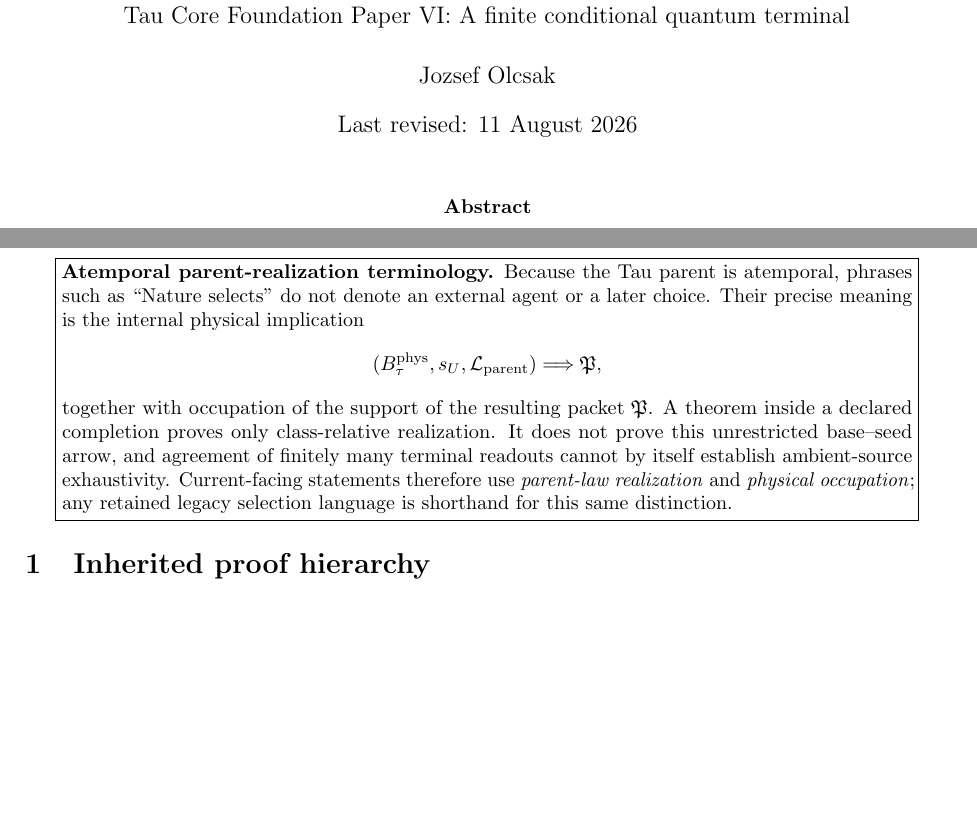
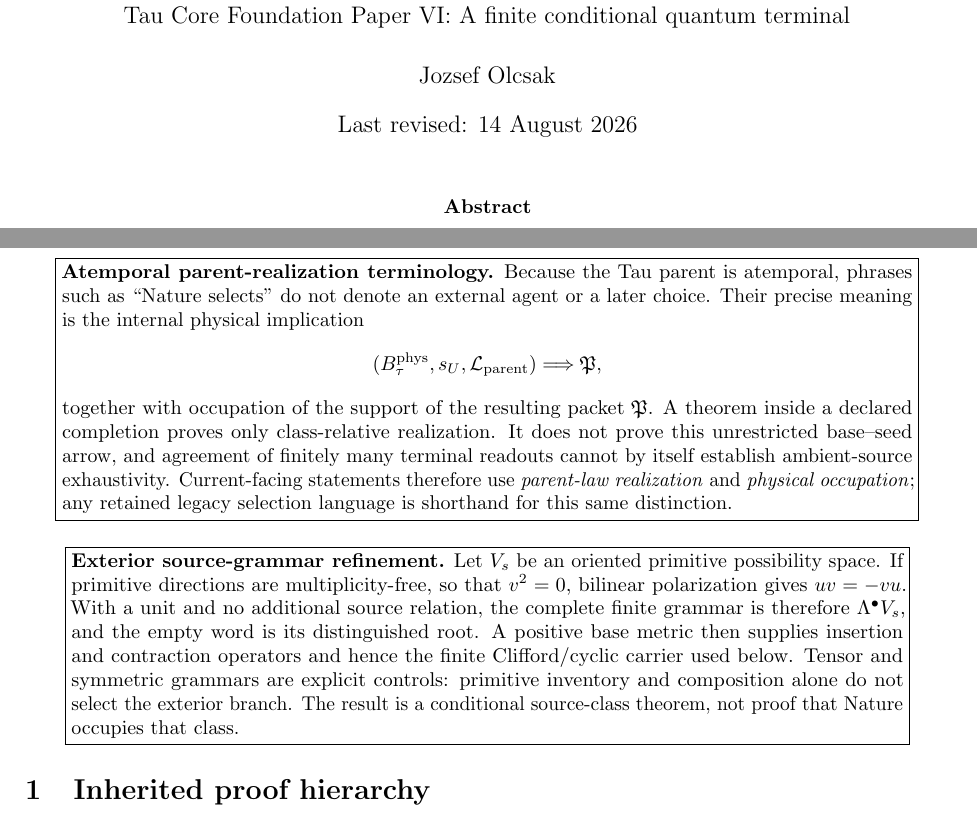
Before and after one commit to tau-core-research/tau-core-quantum-readout-foundation-paper-vi, a LaTeX paper (paperVI_submission_source/main.tex): two parts of pages 1 and 2 of 31, joined at a grey line, cut so that both start at the same text, the shorter picture padded with empty space. Compiled offline with pdfLaTeX.

Commit message:
Derive exterior seed grammar

```diff
--- a/paperVI_submission_source/main.tex
+++ b/paperVI_submission_source/main.tex
@@ -28,7 +28,7 @@
 \title{\textbf{Quantum Readout from Observer-Relative Lossy Descent}\\
 \large Tau Core Foundation Paper VI: A finite conditional quantum terminal}
 \author{Jozsef Olcsak}
-\date{Last revised: 11 August 2026}
+\date{Last revised: 14 August 2026}
 
 \begin{document}
 \maketitle
@@ -108,6 +108,21 @@ arrow, and agreement of finitely many terminal readouts cannot by itself
 establish ambient-source exhaustivity.  Current-facing statements therefore
 use \emph{parent-law realization} and \emph{physical occupation}; any retained
 legacy selection language is shorthand for this same distinction.
+\end{minipage}}
+\end{center}
+
+\begin{center}
+\fbox{\begin{minipage}{.90\linewidth}\small
+\textbf{Exterior source-grammar refinement.}
+Let $V_s$ be an oriented primitive possibility space. If primitive directions
+are multiplicity-free, so that $v^2=0$, bilinear polarization gives
+$uv=-vu$. With a unit and no additional source relation, the complete finite
+grammar is therefore $\Lambda^\bullet V_s$, and the empty word is its
+distinguished root. A positive base metric then supplies insertion and
+contraction operators and hence the finite Clifford/cyclic carrier used below.
+Tensor and symmetric grammars are explicit controls: primitive inventory and
+composition alone do not select the exterior branch. The result is a
+conditional source-class theorem, not proof that Nature occupies that class.
 \end{minipage}}
 \end{center}
 
```
Also changed, not shown: figures/fig_no_signalling_instrument.pdf, figures/fig_quantum_classical_fork.pdf, figures/fig_quantum_descent_spine.pdf, paperVI_submission_source/figures/fig_no_signalling_instrument.pdf, paperVI_submission_source/figures/fig_quantum_classical_fork.pdf, paperVI_submission_source/figures/fig_quantum_descent_spine.pdf, 1 other file.
